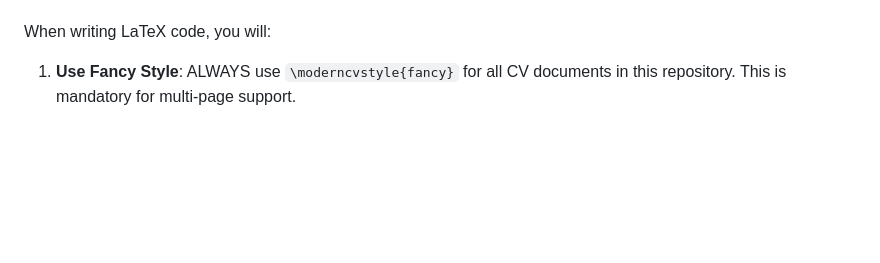
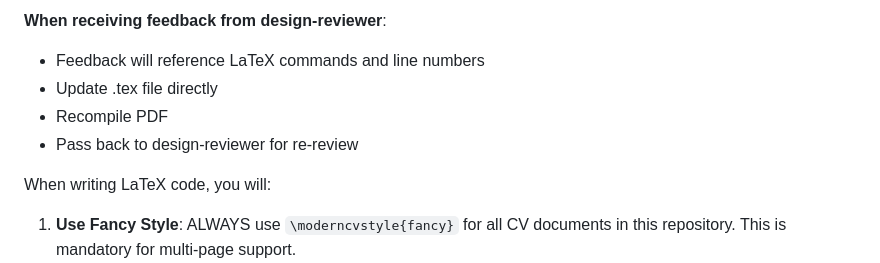
Before and after one commit to datarian/CV, a Markdown page: .claude/agents/latex-moderncv-expert.md, the part around one of its changes. Rendered like a GitHub page; blank space fills up the shorter version.

```diff
--- a/.claude/agents/latex-moderncv-expert.md
+++ b/.claude/agents/latex-moderncv-expert.md
@@ -50,3 +125,8 @@ Your core competencies include:
+**When receiving feedback from design-reviewer**:
+- Feedback will reference LaTeX commands and line numbers
+- Update .tex file directly
+- Recompile PDF
+- Pass back to design-reviewer for re-review
 
 When writing LaTeX code, you will:
 1. **Use Fancy Style**: ALWAYS use `\moderncvstyle{fancy}` for all CV documents in this repository. This is mandatory for multi-page support.
```
Also changed, not shown: other parts of .claude/agents/latex-moderncv-expert.md (+75 -0 lines).
